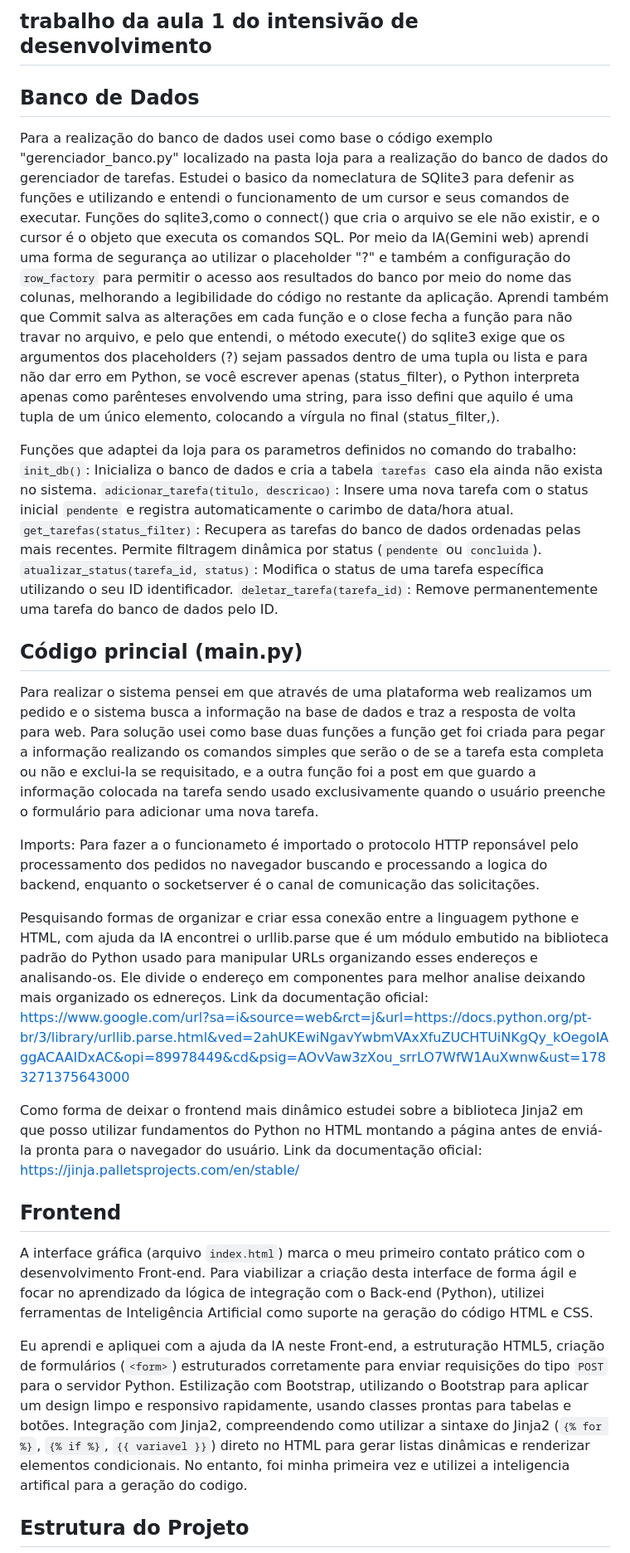
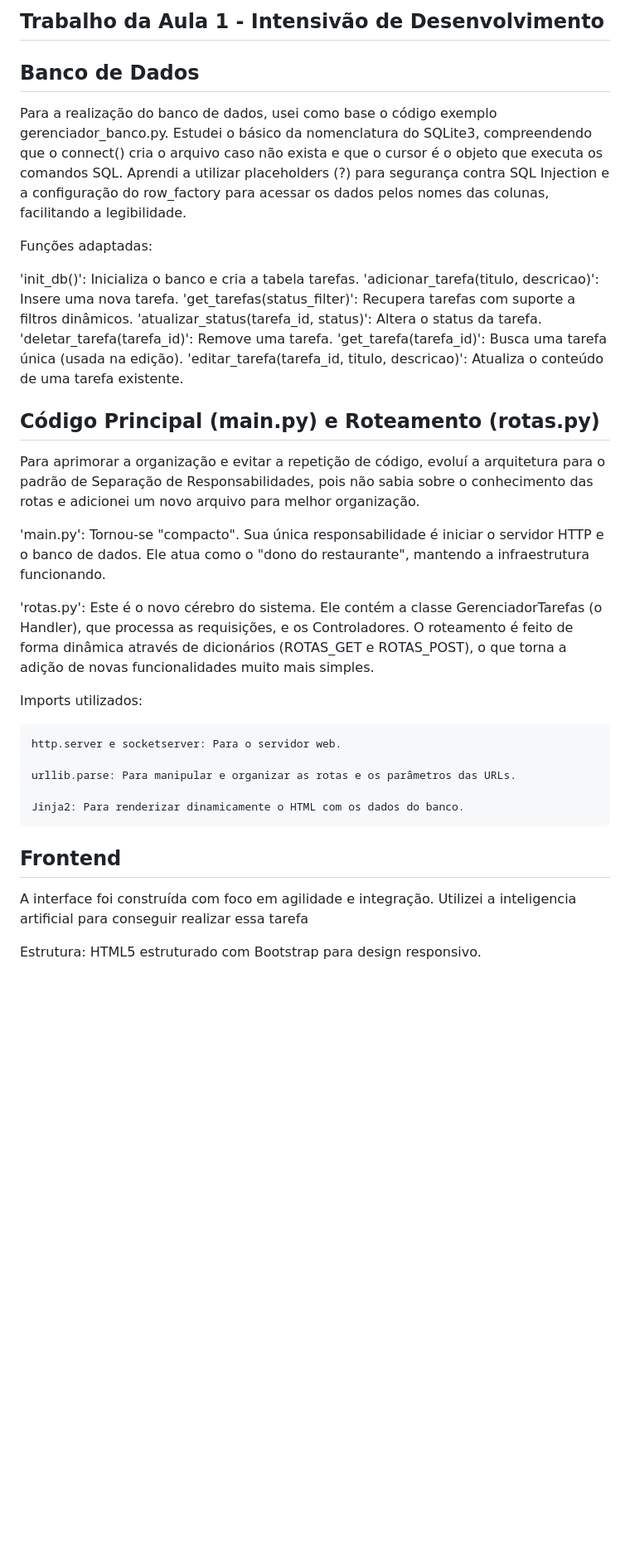
Before and after one commit to VeigarGit/aulaprog, a Markdown page: Gerenciador_tarefas.py/README.md, the part around one of its changes. Shown at 83% size. Rendered like a GitHub page; blank space fills up the shorter version.

Commit message:
readme atualizado

```diff
--- a/Gerenciador_tarefas.py/README.md
+++ b/Gerenciador_tarefas.py/README.md
@@ -1,30 +1,37 @@
-## trabalho da aula 1 do intensivão de desenvolvimento
+## Trabalho da Aula 1 - Intensivão de Desenvolvimento
+## Banco de Dados
 
-## Banco de Dados
-Para a realização do banco de dados usei como base o código exemplo "gerenciador_banco.py" localizado na pasta loja para a realização do banco de dados do gerenciador de tarefas. Estudei o basico da nomeclatura de SQlite3 para defenir as funções e utilizando e entendi o funcionamento de um cursor e seus comandos de executar. Funções do sqlite3,como o connect() que cria o arquivo se ele não existir, e o cursor é o objeto que executa os comandos SQL. Por meio da IA(Gemini web) aprendi uma forma de segurança ao utilizar o placeholder "?" e também a configuração do `row_factory` para permitir o acesso aos resultados do banco por meio do nome das colunas, melhorando a legibilidade do código no restante da aplicação. Aprendi também que Commit salva as alterações em cada função e o close fecha a função para não travar no arquivo, e pelo que entendi, o método execute() do sqlite3 exige que os argumentos dos placeholders (?) sejam passados dentro de uma tupla ou lista e para não dar erro em Python, se você escrever apenas (status_filter), o Python interpreta apenas como parênteses envolvendo uma string, para isso defini que aquilo é uma tupla de um único elemento, colocando a vírgula no final (status_filter,).
+Para a realização do banco de dados, usei como base o código exemplo gerenciador_banco.py. Estudei o básico da nomenclatura do SQLite3, compreendendo que o connect() cria o arquivo caso não exista e que o cursor é o objeto que executa os comandos SQL. Aprendi a utilizar placeholders (?) para segurança contra SQL Injection e a configuração do row_factory para acessar os dados pelos nomes das colunas, facilitando a legibilidade.
 
-Funções que adaptei da loja para os parametros definidos no comando do trabalho:
-`init_db()`: Inicializa o banco de dados e cria a tabela `tarefas` caso ela ainda não exista no sistema.
-`adicionar_tarefa(titulo, descricao)`: Insere uma nova tarefa com o status inicial `pendente` e registra automaticamente o carimbo de data/hora atual.
-`get_tarefas(status_filter)`: Recupera as tarefas do banco de dados ordenadas pelas mais recentes. Permite filtragem dinâmica por status (`pendente` ou `concluida`).
-`atualizar_status(tarefa_id, status)`: Modifica o status de uma tarefa específica utilizando o seu ID identificador.
-`deletar_tarefa(tarefa_id)`: Remove permanentemente uma tarefa do banco de dados pelo ID.
+Funções adaptadas:
 
-## Código princial (main.py)
-Para realizar o sistema pensei em que através de uma plataforma web realizamos um pedido e o sistema busca a informação na base de dados e traz a resposta de volta para web. Para solução usei como base duas funções a função get foi criada para pegar a informação realizando os comandos simples que serão o de se a tarefa esta completa ou não e exclui-la se requisitado, e a outra função foi a post em que guardo a informação colocada na tarefa sendo usado exclusivamente quando o usuário preenche o formulário para adicionar uma nova tarefa.
+'init_db()': Inicializa o banco e cria a tabela tarefas.
+'adicionar_tarefa(titulo, descricao)': Insere uma nova tarefa.
+'get_tarefas(status_filter)': Recupera tarefas com suporte a filtros dinâmicos.
+'atualizar_status(tarefa_id, status)': Altera o status da tarefa.
+'deletar_tarefa(tarefa_id)': Remove uma tarefa.
+'get_tarefa(tarefa_id)': Busca uma tarefa única (usada na edição).
+'editar_tarefa(tarefa_id, titulo, descricao)': Atualiza o conteúdo de uma tarefa existente.
 
-Imports:
-Para fazer a o funcionameto é importado o protocolo HTTP reponsável pelo processamento dos pedidos no navegador buscando e processando a logica do backend, enquanto o  socketserver é o canal de comunicação das solicitações.
+## Código Principal (main.py) e Roteamento (rotas.py)
 
-Pesquisando formas de organizar e criar essa conexão entre a linguagem pythone e HTML, com ajuda da IA encontrei o urllib.parse que é um módulo embutido na biblioteca padrão do Python usado para manipular URLs organizando esses endereços e analisando-os. Ele divide o endereço em componentes para melhor analise deixando mais organizado os ednereços. Link da documentação oficial: https://www.google.com/url?sa=i&source=web&rct=j&url=https://docs.python.org/pt-br/3/library/urllib.parse.html&ved=2ahUKEwiNgavYwbmVAxXfuZUCHTUiNKgQy_kOegoIAggACAAIDxAC&opi=89978449&cd&psig=AOvVaw3zXou_srrLO7WfW1AuXwnw&ust=1783271375643000
+Para aprimorar a organização e evitar a repetição de código, evoluí a arquitetura para o padrão de Separação de Responsabilidades, pois não sabia sobre o conhecimento das rotas e adicionei um novo arquivo para melhor organização.
 
-Como forma de deixar o frontend mais dinâmico estudei sobre a biblioteca Jinja2 em que posso utilizar fundamentos do Python no HTML montando a página antes de enviá-la pronta para o navegador do usuário.
-Link da documentação oficial: https://jinja.palletsprojects.com/en/stable/
+'main.py': Tornou-se "compacto". Sua única responsabilidade é iniciar o servidor HTTP e o banco de dados. Ele atua como o "dono do restaurante", mantendo a infraestrutura funcionando.
+
+'rotas.py': Este é o novo cérebro do sistema. Ele contém a classe GerenciadorTarefas (o Handler), que processa as requisições, e os Controladores. O roteamento é feito de forma dinâmica através de dicionários (ROTAS_GET e ROTAS_POST), o que torna a adição de novas funcionalidades muito mais simples.
+
+Imports utilizados:
+
+    http.server e socketserver: Para o servidor web.
+
+    urllib.parse: Para manipular e organizar as rotas e os parâmetros das URLs.
+
+    Jinja2: Para renderizar dinamicamente o HTML com os dados do banco.
 
 ## Frontend
-A interface gráfica (arquivo `index.html`) marca o meu primeiro contato prático com o desenvolvimento Front-end. Para viabilizar a criação desta interface de forma ágil e focar no aprendizado da lógica de integração com o Back-end (Python), utilizei ferramentas de Inteligência Artificial como suporte na geração do código HTML e CSS.
 
-Eu aprendi e apliquei com a ajuda da IA neste Front-end, a estruturação HTML5, criação de formulários (`<form>`) estruturados corretamente para enviar requisições do tipo `POST` para o servidor Python.  Estilização com Bootstrap, utilizando o Bootstrap para aplicar um design limpo e responsivo rapidamente, usando classes prontas para tabelas e botões. Integração com Jinja2, compreendendo como utilizar a sintaxe do Jinja2 (`{% for %}`, `{% if %}`, `{{ variavel }}`) direto no HTML para gerar listas dinâmicas e renderizar elementos condicionais. No entanto, foi minha primeira vez e utilizei a inteligencia artifical para a geração do codigo.
+A interface foi construída com foco em agilidade e integração. Utilizei a inteligencia artificial para conseguir realizar essa tarefa
 
-## Estrutura do Projeto
+Estrutura: HTML5 estruturado com Bootstrap para design responsivo.
 
```
Also changed, not shown: other parts of Gerenciador_tarefas.py/README.md (+11 -8 lines).
